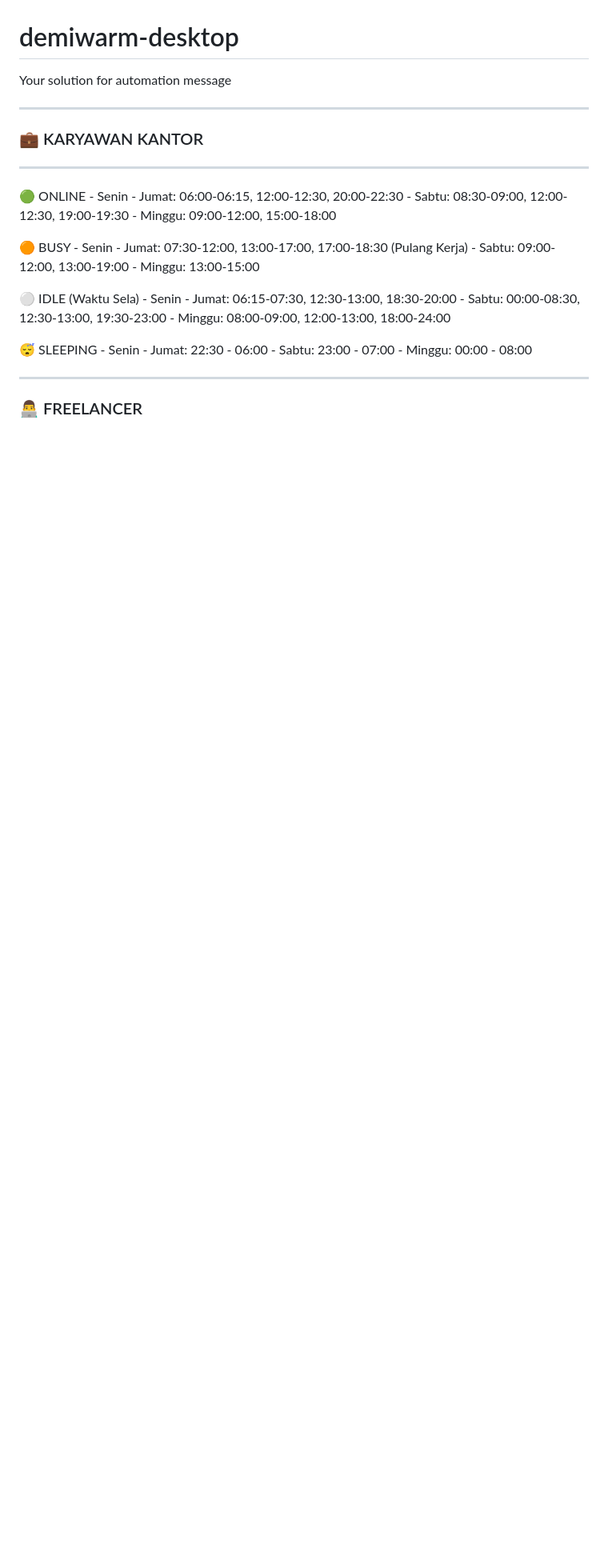
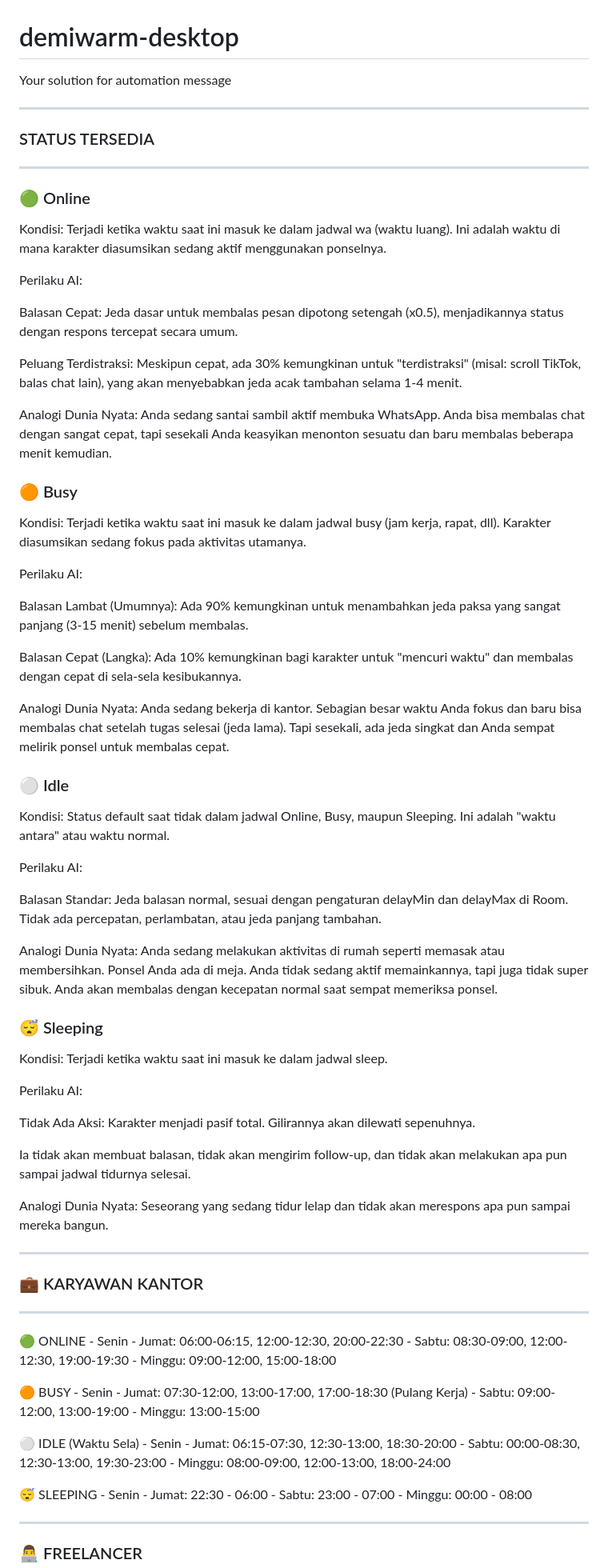
Before and after one commit to cloudocean32/demiwarm-desktop, a Markdown page: README.md, the part around the change. Shown at 80% size. Drawn GitHub-style; blank space fills up the shorter version.

```diff
--- a/README.md
+++ b/README.md
@@ -1,5 +1,50 @@
 # demiwarm-desktop
 Your solution for automation message
+
+--------------------------------------------------
+### STATUS TERSEDIA ###
+--------------------------------------------------
+### 🟢 Online
+Kondisi: Terjadi ketika waktu saat ini masuk ke dalam jadwal wa (waktu luang). Ini adalah waktu di mana karakter diasumsikan sedang aktif menggunakan ponselnya.
+
+Perilaku AI:
+
+Balasan Cepat: Jeda dasar untuk membalas pesan dipotong setengah (x0.5), menjadikannya status dengan respons tercepat secara umum.
+
+Peluang Terdistraksi: Meskipun cepat, ada 30% kemungkinan untuk "terdistraksi" (misal: scroll TikTok, balas chat lain), yang akan menyebabkan jeda acak tambahan selama 1-4 menit.
+
+Analogi Dunia Nyata: Anda sedang santai sambil aktif membuka WhatsApp. Anda bisa membalas chat dengan sangat cepat, tapi sesekali Anda keasyikan menonton sesuatu dan baru membalas beberapa menit kemudian.
+
+### 🟠 Busy
+Kondisi: Terjadi ketika waktu saat ini masuk ke dalam jadwal busy (jam kerja, rapat, dll). Karakter diasumsikan sedang fokus pada aktivitas utamanya.
+
+Perilaku AI:
+
+Balasan Lambat (Umumnya): Ada 90% kemungkinan untuk menambahkan jeda paksa yang sangat panjang (3-15 menit) sebelum membalas.
+
+Balasan Cepat (Langka): Ada 10% kemungkinan bagi karakter untuk "mencuri waktu" dan membalas dengan cepat di sela-sela kesibukannya.
+
+Analogi Dunia Nyata: Anda sedang bekerja di kantor. Sebagian besar waktu Anda fokus dan baru bisa membalas chat setelah tugas selesai (jeda lama). Tapi sesekali, ada jeda singkat dan Anda sempat melirik ponsel untuk membalas cepat.
+
+### ⚪ Idle
+Kondisi: Status default saat tidak dalam jadwal Online, Busy, maupun Sleeping. Ini adalah "waktu antara" atau waktu normal.
+
+Perilaku AI:
+
+Balasan Standar: Jeda balasan normal, sesuai dengan pengaturan delayMin dan delayMax di Room. Tidak ada percepatan, perlambatan, atau jeda panjang tambahan.
+
+Analogi Dunia Nyata: Anda sedang melakukan aktivitas di rumah seperti memasak atau membersihkan. Ponsel Anda ada di meja. Anda tidak sedang aktif memainkannya, tapi juga tidak super sibuk. Anda akan membalas dengan kecepatan normal saat sempat memeriksa ponsel.
+
+### 😴 Sleeping
+Kondisi: Terjadi ketika waktu saat ini masuk ke dalam jadwal sleep.
+
+Perilaku AI:
+
+Tidak Ada Aksi: Karakter menjadi pasif total. Gilirannya akan dilewati sepenuhnya.
+
+Ia tidak akan membuat balasan, tidak akan mengirim follow-up, dan tidak akan melakukan apa pun sampai jadwal tidurnya selesai.
+
+Analogi Dunia Nyata: Seseorang yang sedang tidur lelap dan tidak akan merespons apa pun sampai mereka bangun.
 
 --------------------------------------------------
 ### 💼 KARYAWAN KANTOR ###
```
